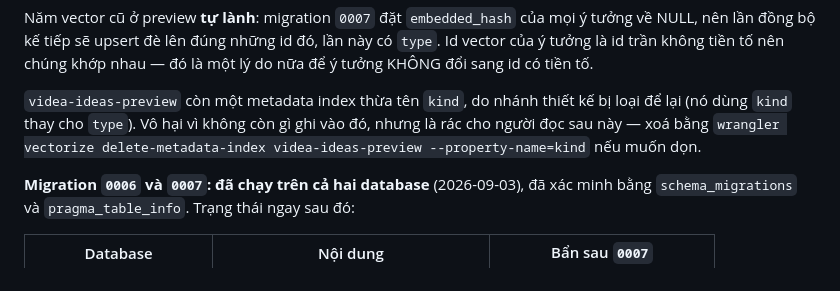
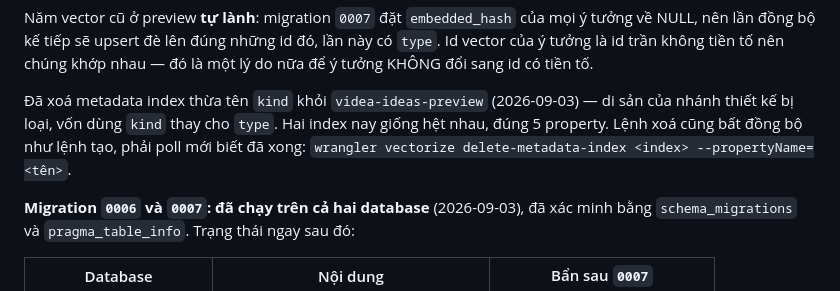
Before and after one commit to baokha04/cf-videa, a Markdown page: README.md, the part around the change. GitHub-like rendering.

Commit message:
README: dọn xong hai thứ tồn đọng sau khi lên production
Xoá metadata index thừa `kind` khỏi videa-ideas-preview — di sản của nhánh thiết kế
bị loại, vốn dùng `kind` thay cho `type`. Hai index nay giống hệt nhau, đúng 5
property. Lệnh xoá bất đồng bộ như lệnh tạo nên phải poll mới biết đã xong; ghi lại
cả tên flag đúng là --propertyName.

Cũng đã xoá tài khoản thử prod-check-* khỏi production D1 (xoá thẳng bằng SQL vì dự
án chưa có endpoint xoá tài khoản). Production còn đúng một tài khoản thật, 0 ý
tưởng, 0 vector mồ côi.

Co-Authored-By: Claude Opus 5 <noreply@anthropic.com>
Claude-Session: https://claude.ai/code/session_019TidJGhkGWLMKFQuxWEAfd

```diff
--- a/README.md
+++ b/README.md
@@ -568,10 +568,10 @@ về NULL, nên lần đồng bộ kế tiếp sẽ upsert đè lên đúng nh
 vector của ý tưởng là id trần không tiền tố nên chúng khớp nhau — đó là một lý do nữa để
 ý tưởng KHÔNG đổi sang id có tiền tố.
 
-`videa-ideas-preview` còn một metadata index thừa tên `kind`, do nhánh thiết kế bị loại để
-lại (nó dùng `kind` thay cho `type`). Vô hại vì không còn gì ghi vào đó, nhưng là rác cho
-người đọc sau này — xoá bằng `wrangler vectorize delete-metadata-index videa-ideas-preview
---property-name=kind` nếu muốn dọn.
+Đã xoá metadata index thừa tên `kind` khỏi `videa-ideas-preview` (2026-09-03) — di sản của
+nhánh thiết kế bị loại, vốn dùng `kind` thay cho `type`. Hai index nay giống hệt nhau, đúng
+5 property. Lệnh xoá cũng bất đồng bộ như lệnh tạo, phải poll mới biết đã xong:
+`wrangler vectorize delete-metadata-index <index> --propertyName=<tên>`.
 
 **Migration `0006` và `0007`: đã chạy trên cả hai database** (2026-09-03), đã xác minh bằng
 `schema_migrations` và `pragma_table_info`. Trạng thái ngay sau đó:
```
